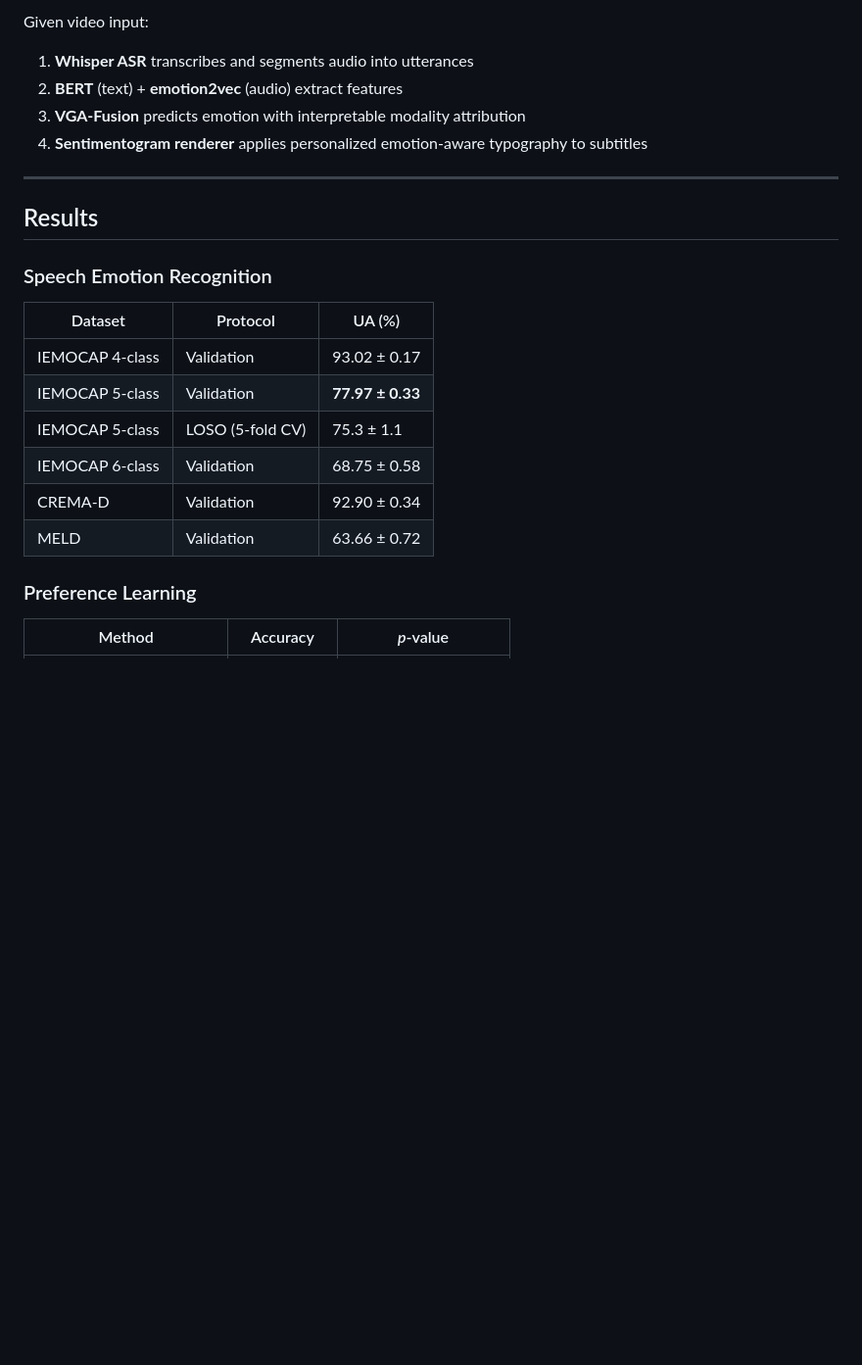
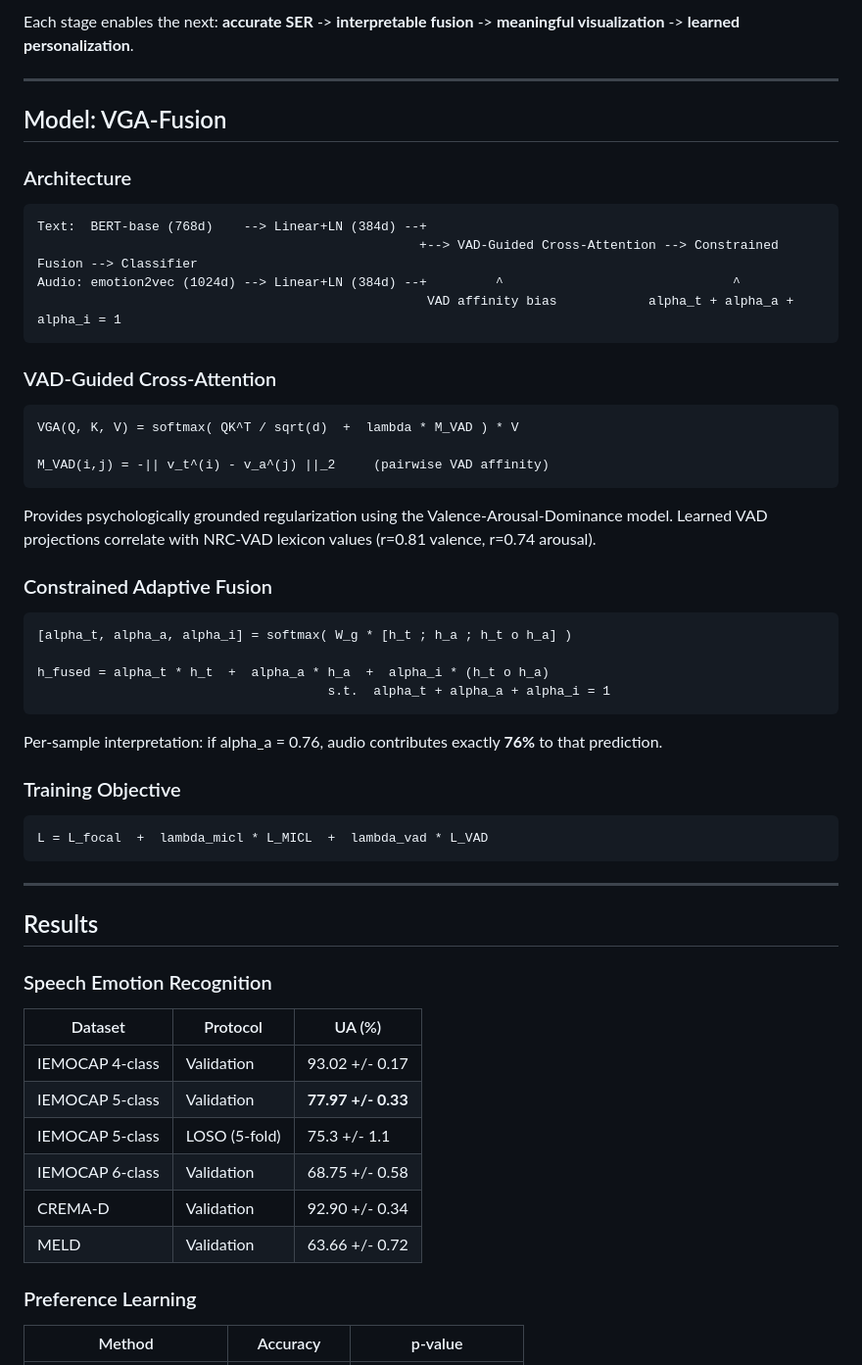
Before and after one commit to muxiddin19/multimodal-ser, a Markdown page: README.md, the part around one of its changes. Shown at 98% size. GitHub-like rendering; blank space fills up the shorter version.

````diff
--- a/README.md
+++ b/README.md
@@ -36,10 +75,47 @@ Accurate SER  →  Interpretable Fusion  →  Emotion-Aware Visualization  →
 ```
 
-Given video input:
-1. **Whisper ASR** transcribes and segments audio into utterances
-2. **BERT** (text) + **emotion2vec** (audio) extract features
-3. **VGA-Fusion** predicts emotion with interpretable modality attribution
-4. **Sentimentogram renderer** applies personalized emotion-aware typography to subtitles
+Each stage enables the next: **accurate SER** -> **interpretable fusion** -> **meaningful visualization** -> **learned personalization**.
+
+---
+
+## Model: VGA-Fusion
+
+### Architecture
+
+```
+Text:  BERT-base (768d)    --> Linear+LN (384d) --+
+                                                  +--> VAD-Guided Cross-Attention --> Constrained Fusion --> Classifier
+Audio: emotion2vec (1024d) --> Linear+LN (384d) --+         ^                              ^
+                                                   VAD affinity bias            alpha_t + alpha_a + alpha_i = 1
+```
+
+### VAD-Guided Cross-Attention
+
+```
+VGA(Q, K, V) = softmax( QK^T / sqrt(d)  +  lambda * M_VAD ) * V
+
+M_VAD(i,j) = -|| v_t^(i) - v_a^(j) ||_2     (pairwise VAD affinity)
+```
+
+Provides psychologically grounded regularization using the Valence-Arousal-Dominance model.
+Learned VAD projections correlate with NRC-VAD lexicon values (r=0.81 valence, r=0.74 arousal).
+
+### Constrained Adaptive Fusion
+
+```
+[alpha_t, alpha_a, alpha_i] = softmax( W_g * [h_t ; h_a ; h_t o h_a] )
+
+h_fused = alpha_t * h_t  +  alpha_a * h_a  +  alpha_i * (h_t o h_a)
+                                      s.t.  alpha_t + alpha_a + alpha_i = 1
+```
+
+Per-sample interpretation: if alpha_a = 0.76, audio contributes exactly **76%** to that prediction.
+
+### Training Objective
+
+```
+L = L_focal  +  lambda_micl * L_MICL  +  lambda_vad * L_VAD
+```
 
 ---
 
@@ -49,14 +125,14 @@ Given video input:
 
 | Dataset | Protocol | UA (%) |
 |---|---|---|
-| IEMOCAP 4-class | Validation | 93.02 ± 0.17 |
-| IEMOCAP 5-class | Validation | **77.97 ± 0.33** |
-| IEMOCAP 5-class | LOSO (5-fold CV) | 75.3 ± 1.1 |
-| IEMOCAP 6-class | Validation | 68.75 ± 0.58 |
-| CREMA-D | Validation | 92.90 ± 0.34 |
-| MELD | Validation | 63.66 ± 0.72 |
+| IEMOCAP 4-class | Validation | 93.02 +/- 0.17 |
+| IEMOCAP 5-class | Validation | **77.97 +/- 0.33** |
+| IEMOCAP 5-class | LOSO (5-fold) | 75.3 +/- 1.1 |
+| IEMOCAP 6-class | Validation | 68.75 +/- 0.58 |
+| CREMA-D | Validation | 92.90 +/- 0.34 |
+| MELD | Validation | 63.66 +/- 0.72 |
 
 ### Preference Learning
 
-| Method | Accuracy | *p*-value |
+| Method | Accuracy | p-value |
 |---|---|---|
````
Also changed, not shown: other parts of README.md (+108 -133 lines).
